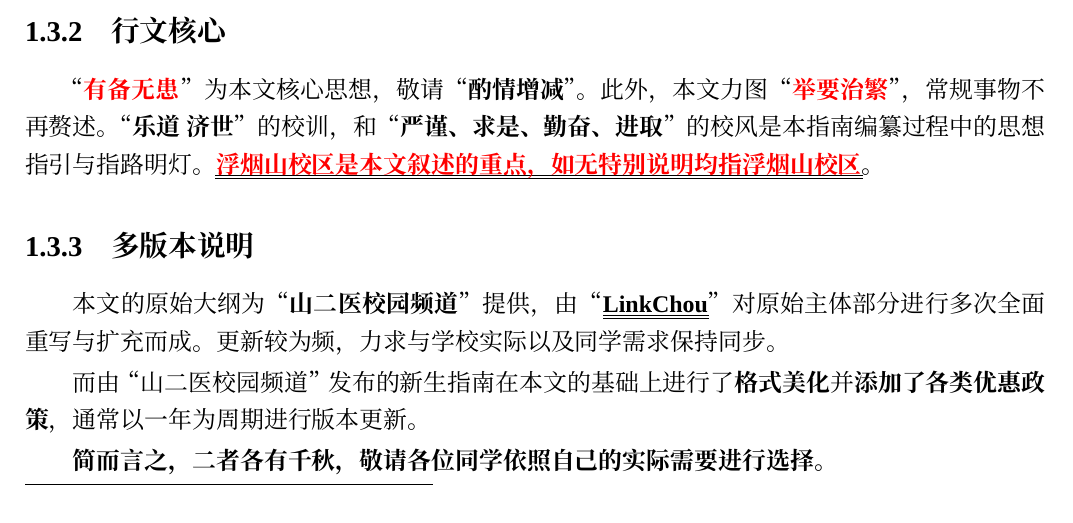
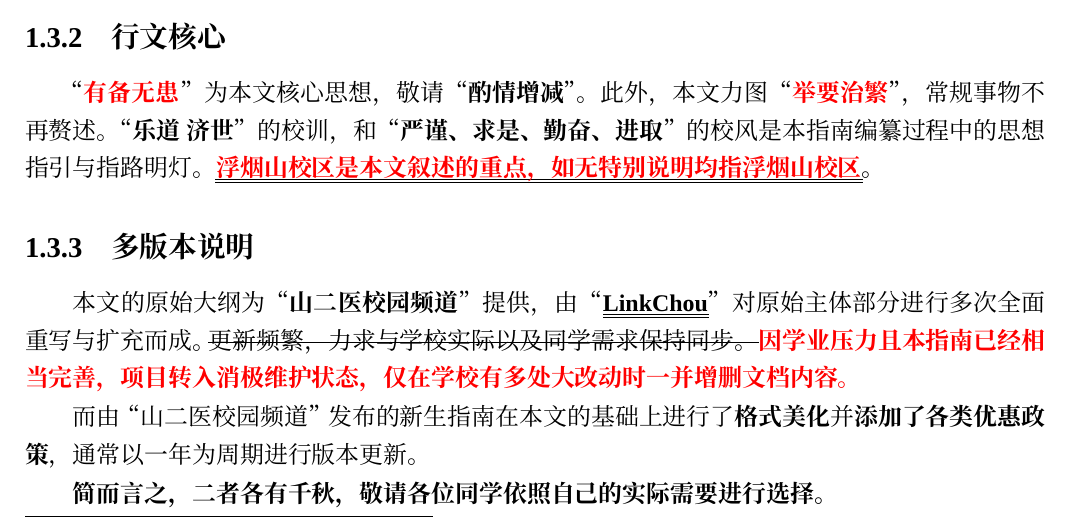
Before and after one commit to Mikachu2333/sdsmu_welcome_tex, a LaTeX document (main.tex, which reads document_introduction.tex): part of page 7 of 49, cut so that both start at the same text. Compiled offline with XeLaTeX; a missing font is replaced by an installed copy or a similar font.

Commit message:
add introduction

```diff
--- a/document_introduction.tex
+++ b/document_introduction.tex
@@ -22,7 +22,7 @@ Preview版仅供内测，请以正式版内容为准。
 “\textcolor{red}{\textbf{有备无患}}”为本文核心思想，敬请“\textbf{酌情增减}”。此外，本文力图“\textcolor{red}{\textbf{举要治繁}}”，常规事物不再赘述。“\textbf{乐道\ 济世}”的校训，和“\textbf{严谨、求是、勤奋、进取}”的校风是本指南编纂过程中的思想指引与指路明灯。\textbf{\uuline{\textcolor{red}{浮烟山校区是本文叙述的重点，如无特别说明均指浮烟山校区}}}。
 
 \subsection[多版本说明]{多版本说明}
-本文的原始大纲为“\textbf{山二医校园频道}”提供，由“\textbf{\uuline{LinkChou}}”对原始主体部分进行多次全面重写与扩充而成。更新较为频，力求与学校实际以及同学需求保持同步。
+本文的原始大纲为“\textbf{山二医校园频道}”提供，由“\textbf{\uuline{LinkChou}}”对原始主体部分进行多次全面重写与扩充而成。\sout{更新频繁，力求与学校实际以及同学需求保持同步。}\textcolor{red}{\textbf{因学业压力且本指南已经相当完善，项目转入消极维护状态，仅在学校有多处大改动时一并增删文档内容。}}
 
 而由“山二医校园频道”发布的新生指南在本文的基础上进行了\textbf{格式美化}并\textbf{添加了各类优惠政策}，通常以一年为周期进行版本更新。
 
```
